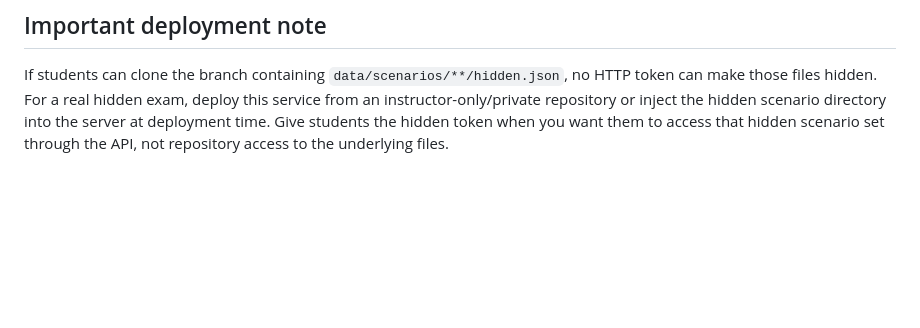
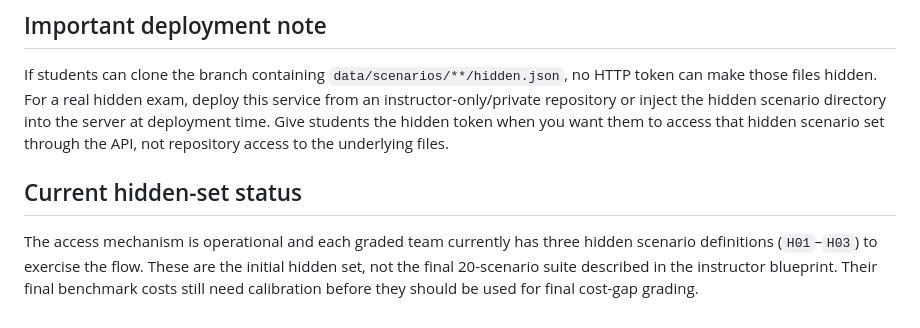
Before and after one commit to idgomezj/course_multi_agents, a Markdown page: agentic-operations-data-api/SCENARIO_ACCESS.md, the part around the change. Rendered like a GitHub page; blank space fills up the shorter version.

Commit message:
Clarify current hidden scenario seed status

```diff
--- a/agentic-operations-data-api/SCENARIO_ACCESS.md
+++ b/agentic-operations-data-api/SCENARIO_ACCESS.md
@@ -104,3 +104,7 @@ The backend projects the internal scenario/evaluation object to exactly those co
 ## Important deployment note
 
 If students can clone the branch containing `data/scenarios/**/hidden.json`, no HTTP token can make those files hidden. For a real hidden exam, deploy this service from an instructor-only/private repository or inject the hidden scenario directory into the server at deployment time. Give students the hidden token when you want them to access that hidden scenario set through the API, not repository access to the underlying files.
+
+## Current hidden-set status
+
+The access mechanism is operational and each graded team currently has three hidden scenario definitions (`H01`–`H03`) to exercise the flow. These are the initial hidden set, not the final 20-scenario suite described in the instructor blueprint. Their final benchmark costs still need calibration before they should be used for final cost-gap grading.
```
